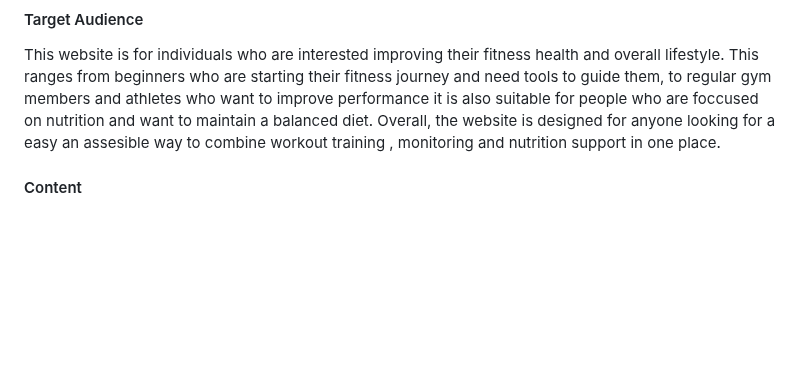
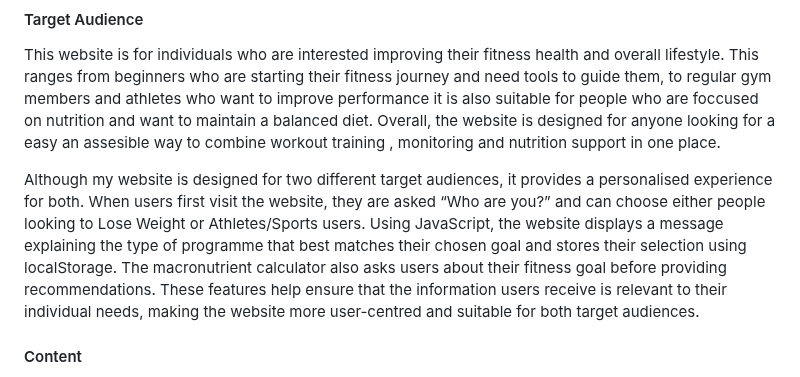
Before and after one commit to thanushsutharsan/fitforge-fitness-app, a Markdown page: README.md, the part around the change. Rendered like a GitHub page; blank space fills up the shorter version.

Commit message:
docs: update the target audience in strategy section in README.md file.

```diff
--- a/README.md
+++ b/README.md
@@ -89,6 +89,8 @@ Overall, using the User-Centred Design approach meant that my decisions were bas
 
 This website is for individuals who are interested improving their fitness health and overall lifestyle. This ranges from beginners who are starting their fitness journey and need tools to guide them, to regular gym members and athletes who want to improve performance it is also suitable for people who are foccused on nutrition and want to maintain a balanced diet. Overall, the website is designed for anyone looking for a easy an assesible way to combine workout training , monitoring and nutrition support in one place.
 
+Although my website is designed for two different target audiences, it provides a personalised experience for both. When users first visit the website, they are asked “Who are you?” and can choose either people looking to Lose Weight or Athletes/Sports users. Using JavaScript, the website displays a message explaining the type of programme that best matches their chosen goal and stores their selection using localStorage. The macronutrient calculator also asks users about their fitness goal before providing recommendations. These features help ensure that the information users receive is relevant to their individual needs, making the website more user-centred and suitable for both target audiences.
+
 #### Content
 The content of the website is relevant appropriate as it provides users with useful fitness and nutrition resources to support a healthier lifestyle. It includes workout guides, nutrition information, meal inspirations and practical tools that help users achieve thier fitness goals. The use of images throughout the website makes the content more engaging and easier to understand this creates a better user experience by presenting information visually, reducing text overload and making a seemless smooth experience.
 
```
